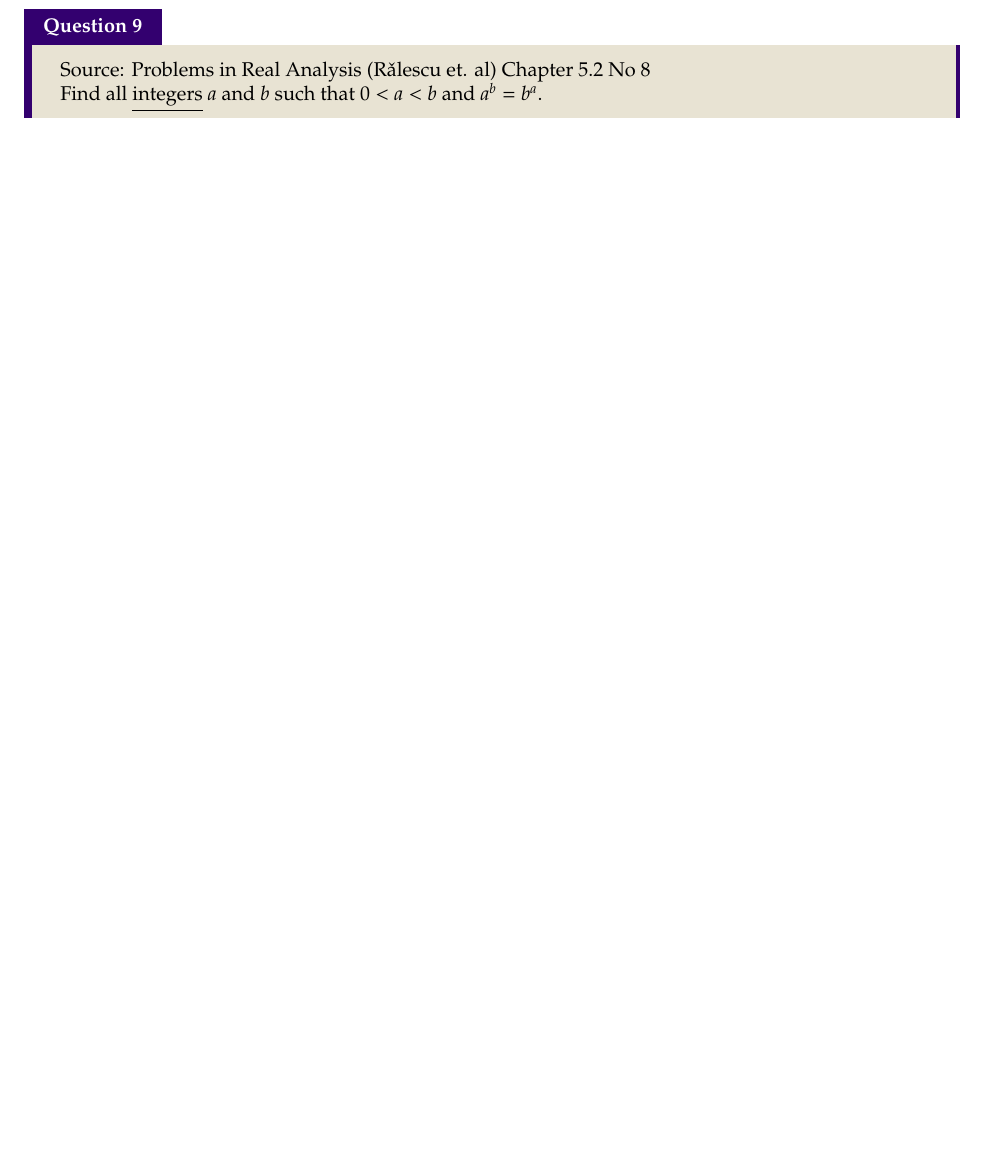
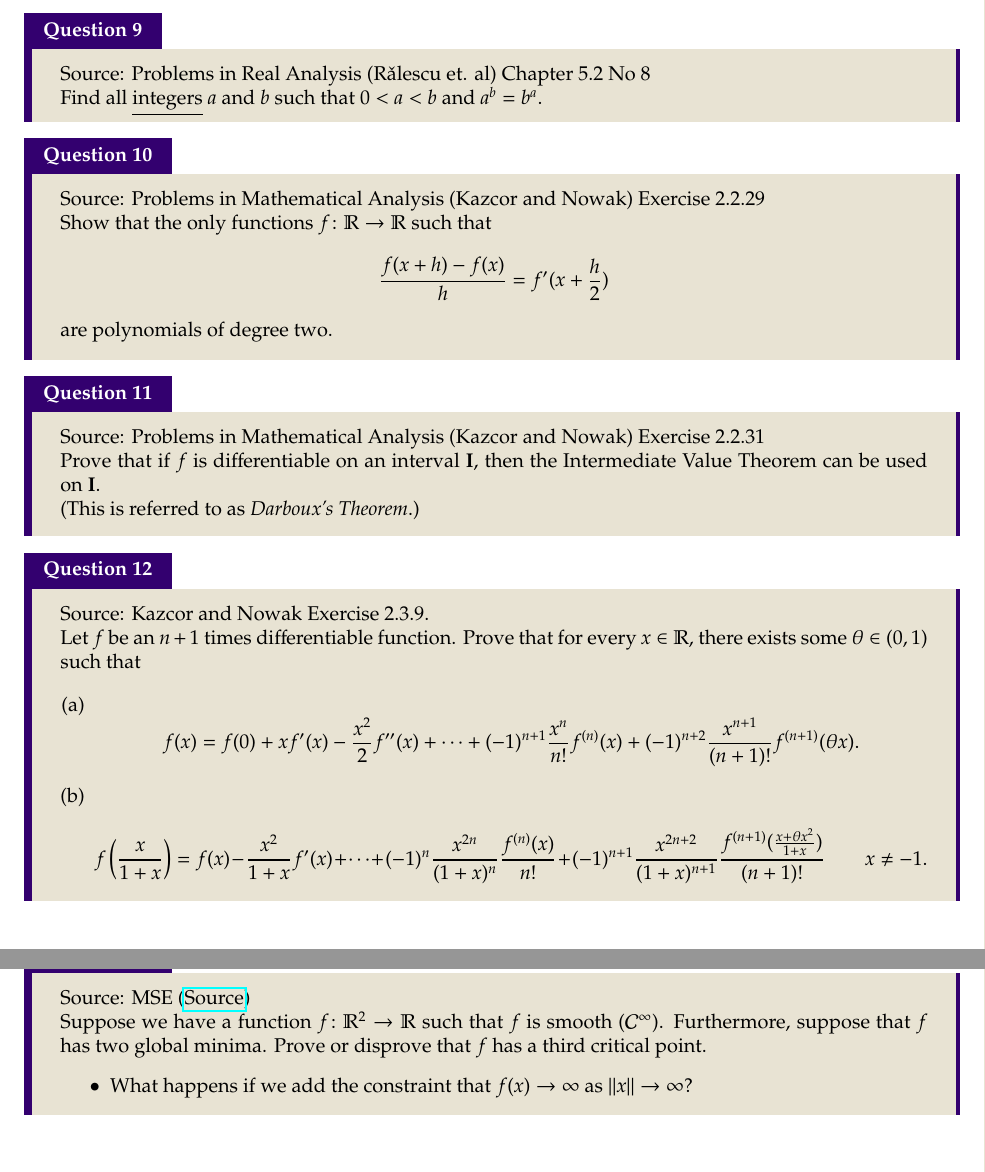
Before and after one commit to AWebBrowser/1000AdvCalcProblems, a LaTeX book (bank.tex): part of page 3 of 3 before the commit and two parts of pages 3 and 4 of 4 after it, the two joined at a grey line, cut so that both start at the same text, the shorter picture padded with empty space. Compiled offline with pdfLaTeX.

Commit message:
Added Problems 10-12
Most are from Nowak, but I added a question based off of proving Darboux's Theorem :+1:

```diff
--- a/bank.tex
+++ b/bank.tex
@@ -46,7 +46,7 @@ sharp corners, breakable, title={#1}
 \tcbuselibrary{external}
 \tcbEXTERNALIZE
 
-\title{A Long Ass List of Problems for 33X}
+\title{A Long List of Problems for 33X}
 \author{Jan Armendariz-Bones et al.}
 \date{Last Updated: \today}
 %}}}
@@ -117,4 +119,36 @@ Source: Problems in Real Analysis (R\v alescu et. al) Chapter 5.2 No 8
 
 Find all \smash{\underline{integers}} $a$ and $b$ such that $0<a<b$ and $a^b=b^a$.
 \end{que}
+\begin{que}
+Source: Problems in Mathematical Analysis (Kazcor and Nowak) Exercise 2.2.29
+
+Show that the only functions $f\colon\mathbb{R}\to \mathbb{R}$ such that \[\frac{f(x+h)-f(x)}{h}=f^\prime(x+\frac{h}{2})\]
+
+are polynomials of degree two.
+\end{que}
+\begin{que}
+Source: Problems in Mathematical Analysis (Kazcor and Nowak) Exercise 2.2.31
+
+Prove that if $f$ is differentiable on an interval $\mathbf{I}$, then the Intermediate Value Theorem can be used on $\mathbf{I}$.
+
+(This is referred to as \emph{Darboux's Theorem}.)
+\end{que}
+\begin{que}
+Source: Kazcor and Nowak Exercise 2.3.9.
+
+Let $f$  be an $n+1$ times differentiable function. Prove that for every $x\in \mathbb{R}$, there exists some $\theta\in(0,1)$ such that
+
+\begin{enumerate}[(a)]
+		\item \[f(x)=f(0)+xf^\prime(x) - \frac{x^2}{2}f^{\prime\prime}(x) +\dots + (-1)^{n+1}\frac{x^n}{n!}f^{(n)}(x) + (-1)^{n+2}\frac{x^{n+1}}{(n+1)!}f^{(n+1)}(\theta x).\]
+		\item \[f\left(\frac{x}{1+x}\right) = f(x) - \frac{x^2}{1+x}f^\prime(x) + \dots + (-1)^n\frac{x^{2n}}{(1+x)^n}\frac{f^{(n)}(x)}{n!} + (-1)^{n+1}\frac{x^{2n+2}}{(1+x)^{n+1}}\frac{f^{(n+1)}(\frac{x+\theta x^2}{1+x})}{(n+1)!}\qquad x\neq -1.\]
+\end{enumerate}
+\end{que}
+\begin{que}
+		Source: MSE (\href{https://math.stackexchange.com/questions/4024737/if-a-two-variable-smooth-function-has-two-global-minima-will-it-necessarily-hav}{Source})
+
+Suppose we have a function $f\colon\mathbb{R}^2\to\mathbb{R}$ such that $f$ is smooth ($\mathcal C^\infty$). Furthermore, suppose that $f$ has two global minima. Prove or disprove that $f$ has a third critical point.
+		\begin{itemize}
+		\item What happens if we add the constraint that $f(x)\to\infty$ as $\|x\|\to\infty$?
+\end{itemize}
+\end{que}
 \end{document}
```
Also changed, not shown: bank.pdf, bank.tex (4 more changed lines).
